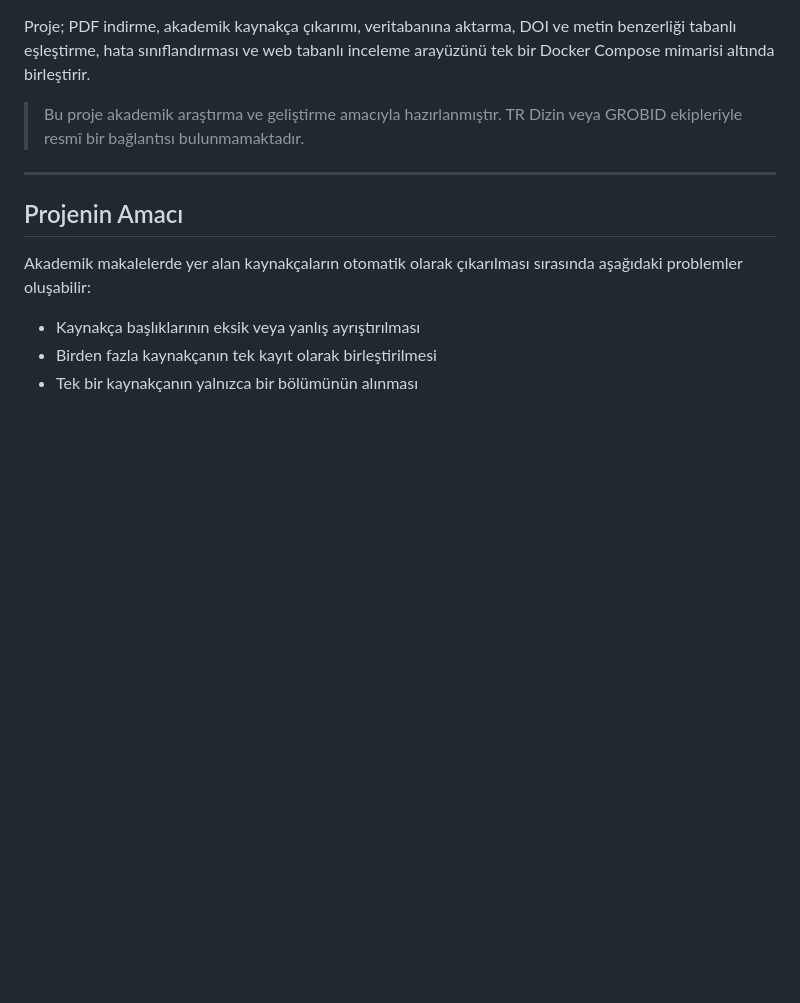
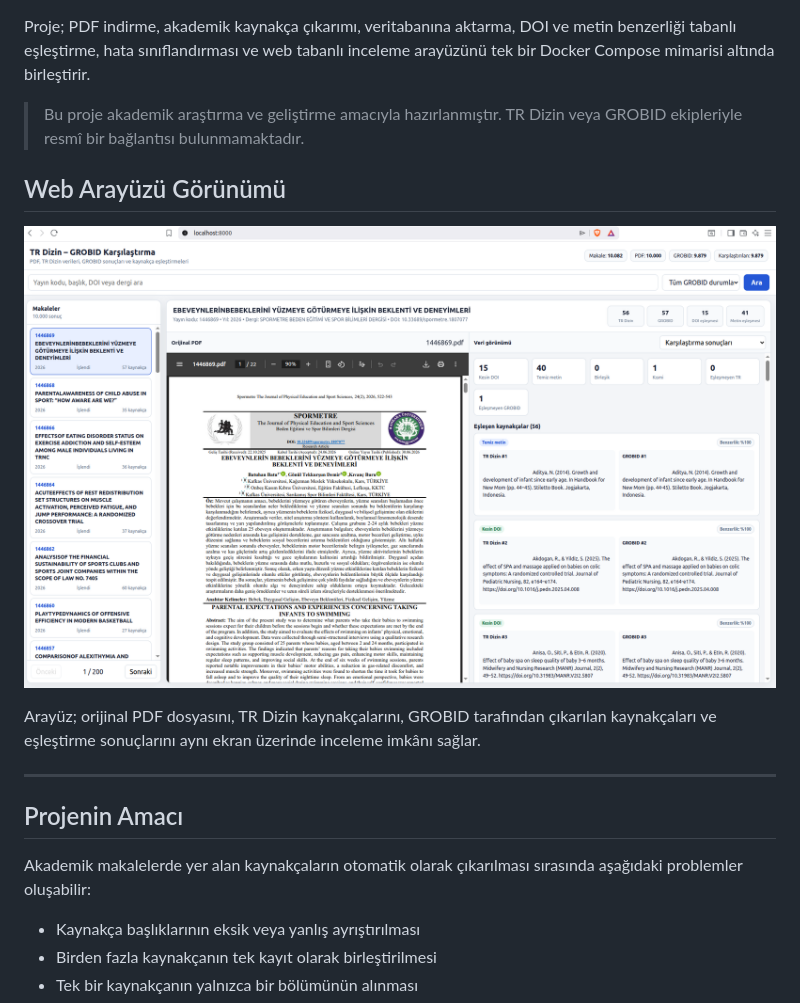
Before and after one commit to gksukesenn/trdizin-grobid-project, a Markdown page: README.md, the part around the change. GitHub-like rendering; pictures changed too: docs/images/comparison-interface.png (added); blank space fills up the shorter version.

Commit message:
Add interface screenshot to documentation

```diff
--- a/README.md
+++ b/README.md
@@ -5,6 +5,12 @@ TR Dizin üzerinde yer alan akademik yayınların PDF dosyalarını indiren, kay
 Proje; PDF indirme, akademik kaynakça çıkarımı, veritabanına aktarma, DOI ve metin benzerliği tabanlı eşleştirme, hata sınıflandırması ve web tabanlı inceleme arayüzünü tek bir Docker Compose mimarisi altında birleştirir.
 
 > Bu proje akademik araştırma ve geliştirme amacıyla hazırlanmıştır. TR Dizin veya GROBID ekipleriyle resmî bir bağlantısı bulunmamaktadır.
+
+## Web Arayüzü Görünümü
+
+![TR Dizin ve GROBID karşılaştırma arayüzü](docs/images/comparison-interface.png)
+
+Arayüz; orijinal PDF dosyasını, TR Dizin kaynakçalarını, GROBID tarafından çıkarılan kaynakçaları ve eşleştirme sonuçlarını aynı ekran üzerinde inceleme imkânı sağlar.
 
 ---
 
```
